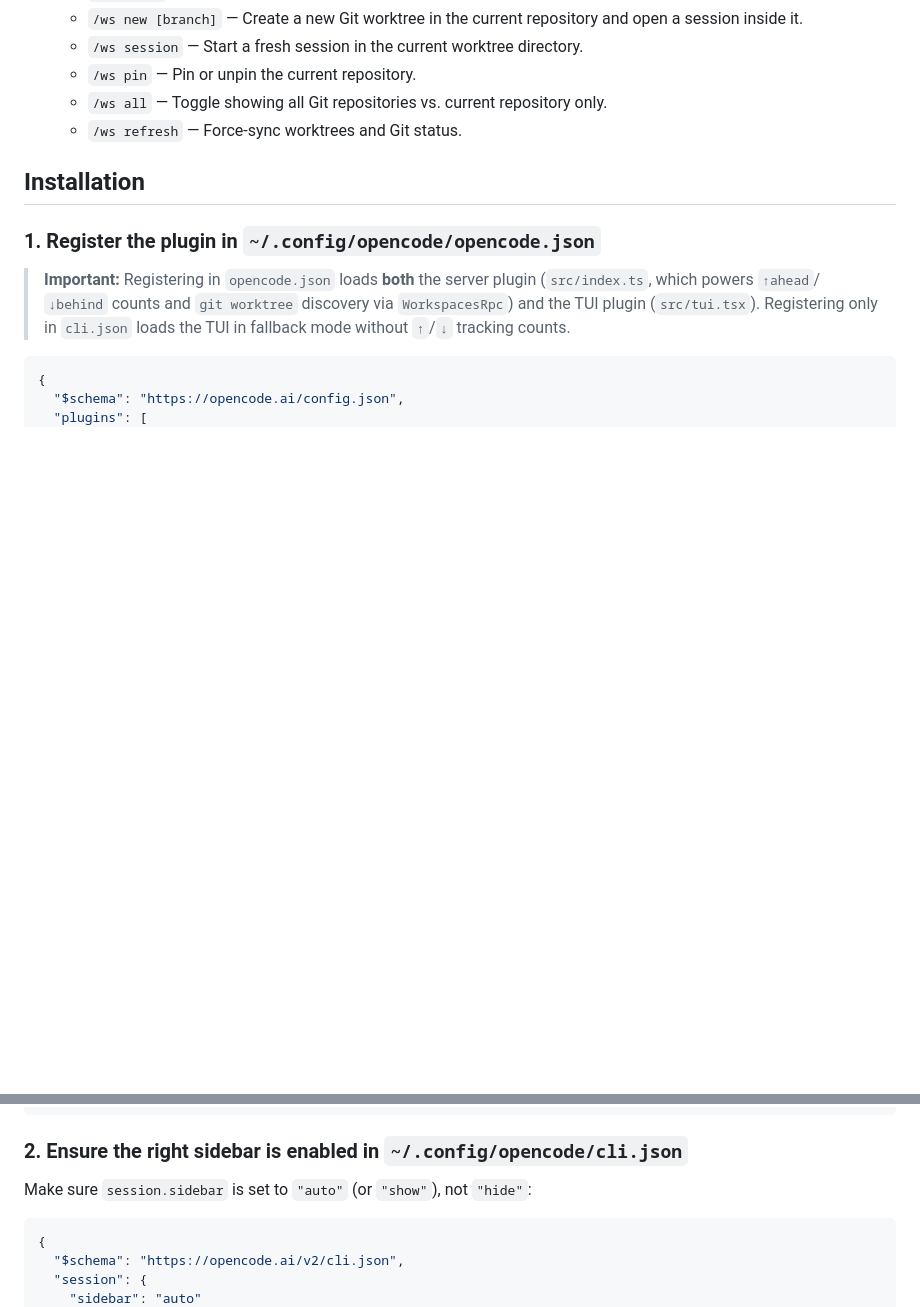
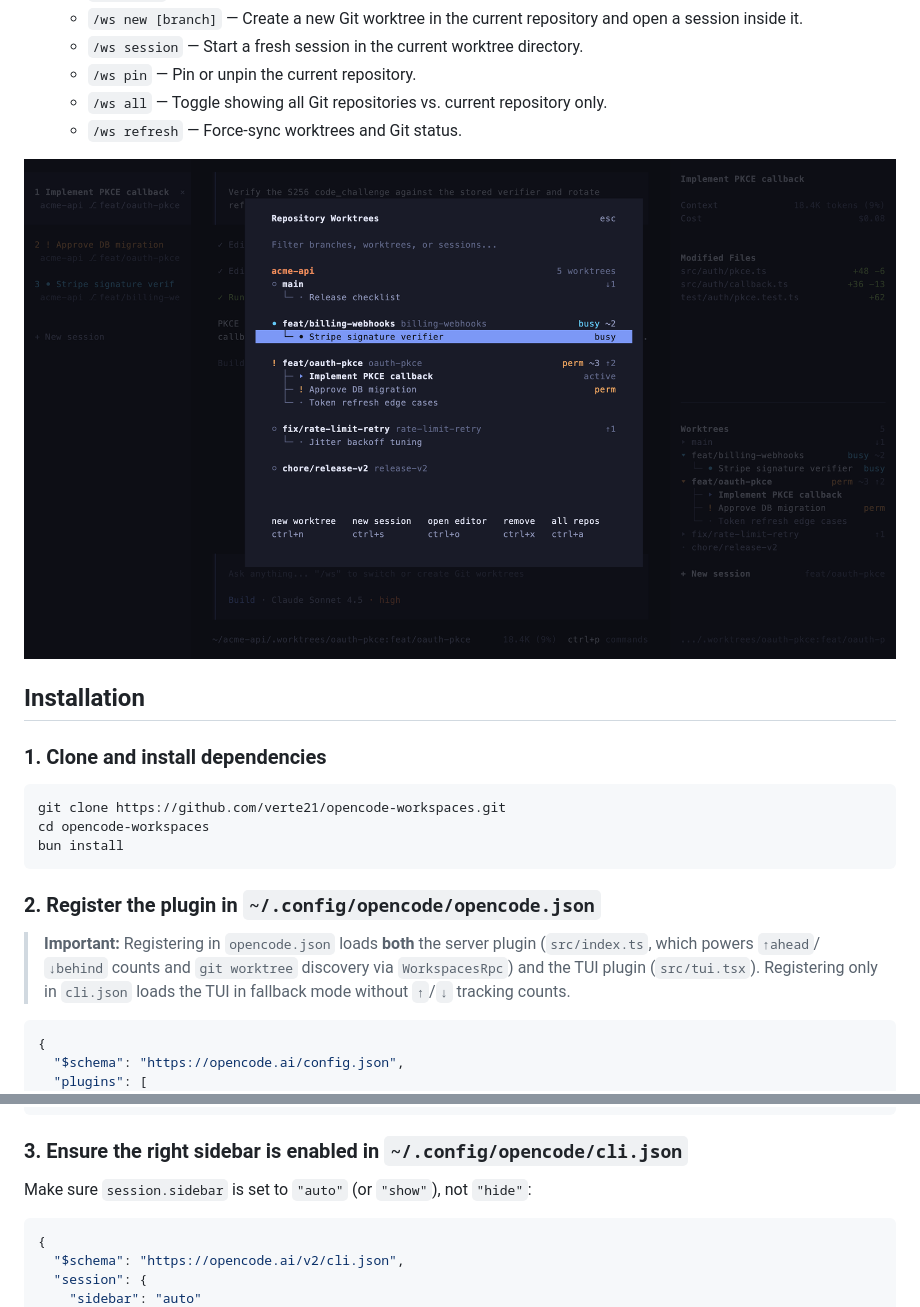
Before and after one commit to verte21/opencode-workspaces, a Markdown page: README.md, 2 parts joined by grey strips. Drawn GitHub-style; pictures changed too: assets/workspaces-switcher.png (added); blank space fills up the shorter version.

Commit message:
docs(): add example images to readme

````diff
--- a/README.md
+++ b/README.md
@@ -25,9 +27,19 @@ An **OpenCode v2** plugin (`@opencode/plugin` + `@opencode/plugin/tui` + `@openc
   - `/ws all` — Toggle showing all Git repositories vs. current repository only.
   - `/ws refresh` — Force-sync worktrees and Git status.
 
+![Repository Worktrees switcher dialog](./assets/workspaces-switcher.png)
+
 ## Installation
 
-### 1. Register the plugin in `~/.config/opencode/opencode.json`
+### 1. Clone and install dependencies
+
+```bash
+git clone https://github.com/verte21/opencode-workspaces.git
+cd opencode-workspaces
+bun install
+```
+
+### 2. Register the plugin in `~/.config/opencode/opencode.json`
 
 > **Important:** Registering in `opencode.json` loads **both** the server plugin (`src/index.ts`, which powers `↑ahead`/`↓behind` counts and `git worktree` discovery via `WorkspacesRpc`) and the TUI plugin (`src/tui.tsx`). Registering only in `cli.json` loads the TUI in fallback mode without `↑`/`↓` tracking counts.
 
@@ -60,7 +72,7 @@ Or with custom options:
 }
 ```
 
-### 2. Ensure the right sidebar is enabled in `~/.config/opencode/cli.json`
+### 3. Ensure the right sidebar is enabled in `~/.config/opencode/cli.json`
 
 Make sure `session.sidebar` is set to `"auto"` (or `"show"`), not `"hide"`:
 
````
Also changed, not shown: other parts of README.md (+2 -0 lines), assets/workspaces-overview.png (added).
